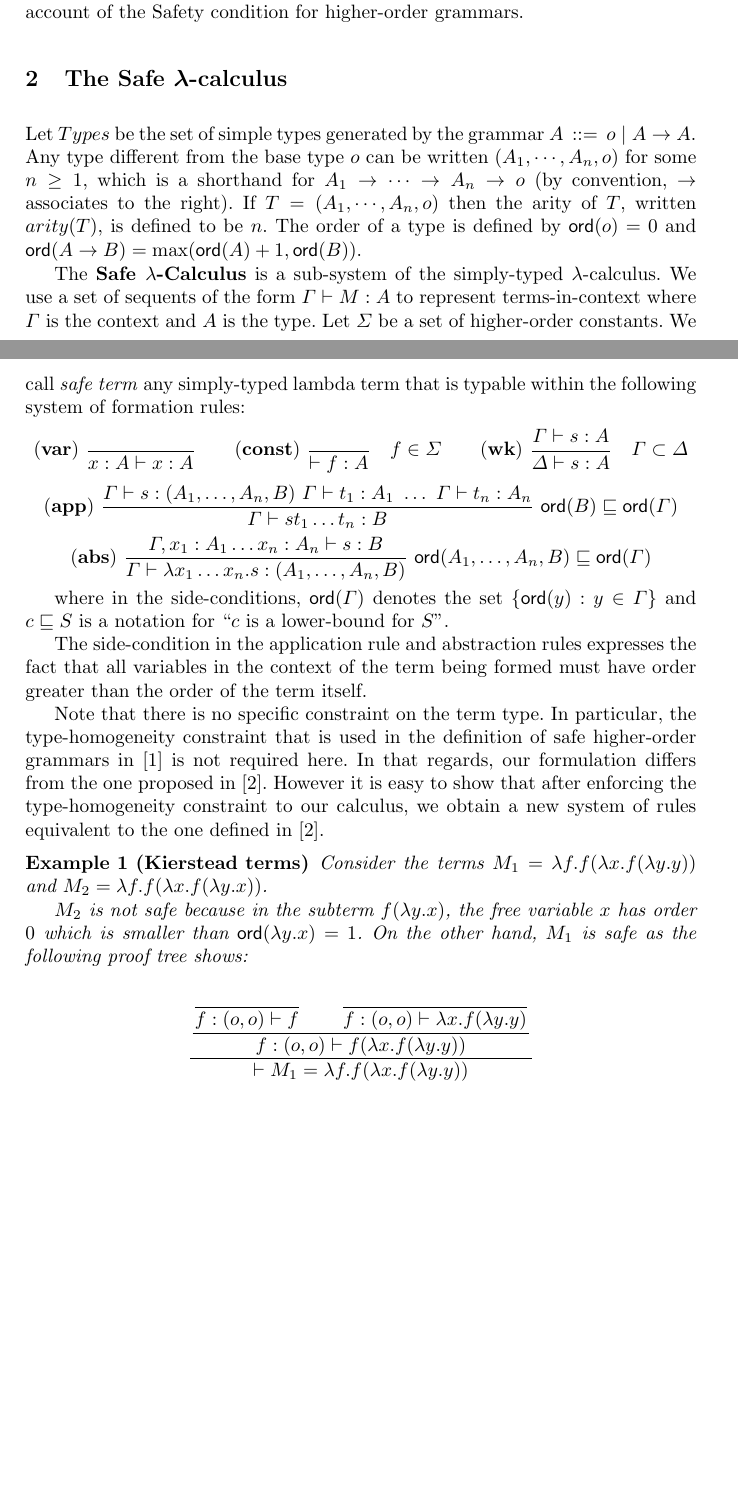
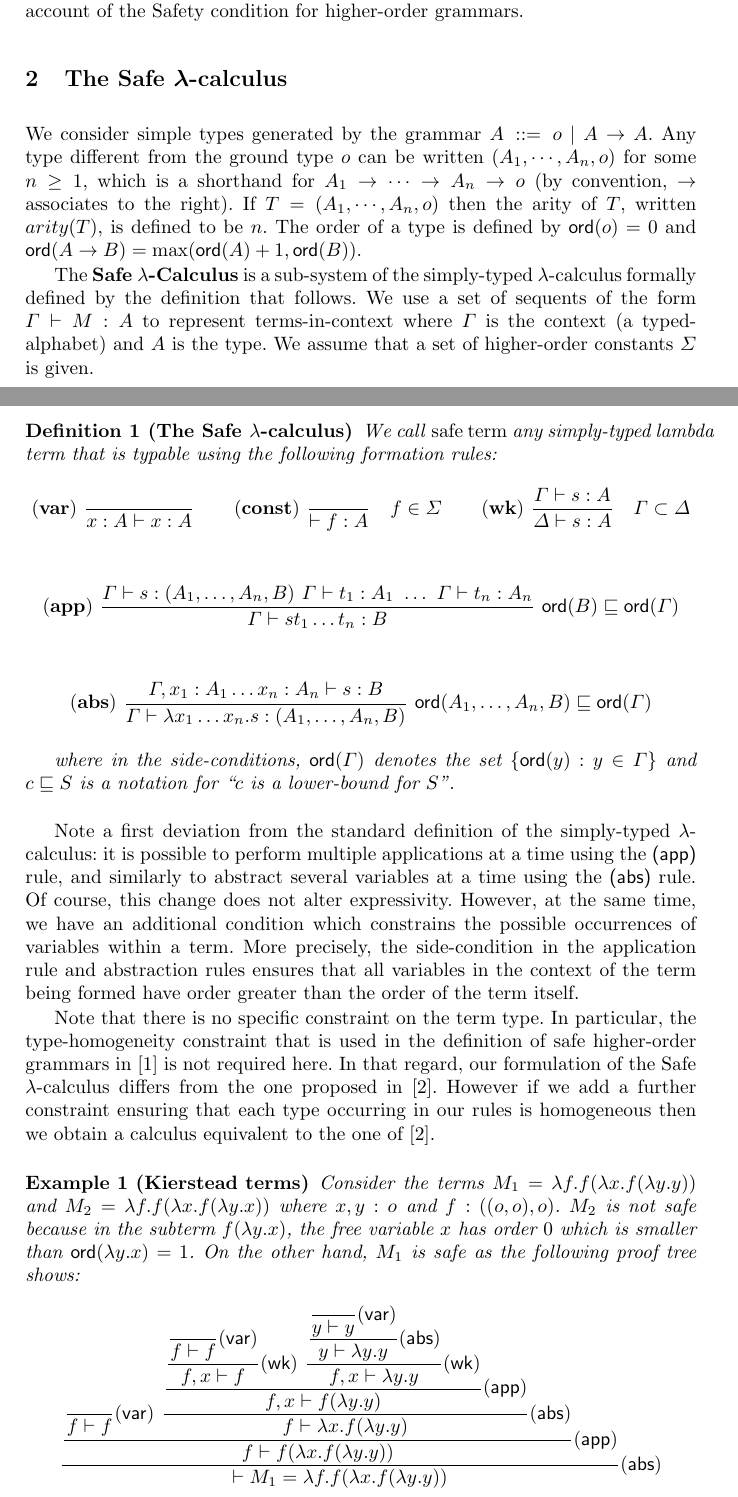
Before and after one commit to blumu/dphil.thesis, a LaTeX thesis (tlca07/tlca07.tex): two parts of pages 2 and 3 of 3 before the commit and two parts of pages 2 and 3 of 5 after it, joined at a grey line, cut so that both start at the same text, the shorter picture padded with empty space. Compiled offline with pdfLaTeX.

Commit message:
git-svn-id: svn://localhost@193 79315eeb-8d0d-0410-b3ce-e36577d3b6d3

```diff
--- a/tlca07/tlca07.tex
+++ b/tlca07/tlca07.tex
@@ -166,8 +170,8 @@ A consequence of this is that pointers in the game semantics of safe simply-type
 
 
 \section{The Safe $\lambda$-calculus}
-Let $Types$ be the set of simple types generated by the grammar $A
-\, ::= \, o \; | \; A \funsp A$. Any type different from the base
+We consider simple types generated by the grammar $A
+\, ::= \, o \; | \; A \funsp A$. Any type different from the ground
 type $o$ can be written $(A_1, \cdots, A_n, o)$ for some $n \geq 1$,
 which is a shorthand for $A_1 \funsp \cdots \funsp A_n \funsp o$ (by
 convention, $\rightarrow$ associates to the right). If $T=(A_1,
@@ -185,49 +189,79 @@ $\ord{A \funsp B} = \max(\ord{A}+1, \ord{B})$.
 
 
 
-The \textbf{Safe $\lambda$-Calculus} is a sub-system of the
-simply-typed $\lambda$-calculus.
+The \textbf{Safe $\lambda$-Calculus} is a sub-system of the simply-typed $\lambda$-calculus formally defined by the definition that follows.
 We use a set of sequents of the form $\Gamma \vdash M : A$ to represent
-terms-in-context where $\Gamma$ is the context and $A$ is the type. Let
-$\Sigma$ be a set of higher-order constants. We call \emph{safe term} any
-simply-typed lambda term that is typable within the following system
-of formation rules:
+terms-in-context where $\Gamma$ is the context (a typed-alphabet) and $A$ is the type. We assume that a set
+of higher-order constants $\Sigma$ is given.
+
+\begin{dfn}[The Safe $\lambda$-calculus]
+We call \emph{safe term} any simply-typed lambda term that is typable using the following
+formation rules:
 $$ \rulename{var} \   \rulef{}{x : A\vdash x : A}
 \qquad  \rulename{const} \   \rulef{}{\vdash f : A} \quad f \in \Sigma
 \qquad  \rulename{wk} \   \rulef{\Gamma \vdash s : A}{\Delta \vdash s : A} \quad \Gamma \subset \Delta$$
+
 $$ \rulename{app} \  \rulef{\Gamma \vdash s : (A_1,\ldots,A_n,B)
                                         \ \Gamma \vdash t_1 : A_1
                                         \  \ldots\  \Gamma \vdash t_n : A_n }
                                    {\Gamma  \vdash s t_1 \ldots t_n : B}
                                     \
                                    \ord{B} \sqsubseteq \ord{\Gamma}$$
+
 $$ \rulename{abs} \   \rulef{\Gamma, x_1 : A_1 \ldots x_n : A_n \vdash s : B}
                                    {\Gamma  \vdash \lambda x_1 \ldots x_n . s : (A_1, \ldots ,A_n,B)} \
                                    \ord{A_1, \ldots ,A_n,B} \sqsubseteq \ord{\Gamma}$$
 
 where in the side-conditions, $\ord{\Gamma}$ denotes the set $\{ \ord{y} : y \in \Gamma \}$ and $c \sqsubseteq S$ is a notation for
 ``$c$ is a lower-bound for $S$''.
+\end{dfn}
 
+Note a first deviation from the standard definition of the simply-typed $\lambda$-calculus: it is possible to perform multiple applications at a time using the {\sf (app)} rule, and similarly to abstract several variables at a time using the {\sf (abs)} rule.
+Of course, this change does not alter expressivity. However, at the same time, we have an additional condition
+which constrains the possible occurrences of variables within a term. More precisely, the side-condition in the application rule and abstraction rules ensures that all variables in the context of the term being formed have order greater than the order of the term itself.
 
-The side-condition in the application rule and abstraction rules expresses the fact that all variables in the context of the term being formed must have order greater than the order of the term itself.
 
 
 Note that there is no specific constraint on the term type. In particular, the type-homogeneity constraint that is used
 in the definition of safe higher-order grammars in \cite{KNU02} is not required here.
-In that regards, our formulation differs from the one proposed in \cite{safety-mirlong2004}.
-However it is easy to show that after enforcing the type-homogeneity constraint to our calculus, we obtain a new system of rules equivalent
-to the one defined in \cite{safety-mirlong2004}.
+In that regard, our formulation of the Safe $\lambda$-calculus differs from the one proposed in \cite{safety-mirlong2004}.
+However if we add a further constraint ensuring that each type occurring in our rules is homogeneous then we obtain a calculus equivalent to the one of \cite{safety-mirlong2004}.
+
+
+
 
 \begin{exmp}[Kierstead terms]
 Consider the terms $M_1 = \lambda f . f (\lambda x . f (\lambda y . y ))$ and
-$M_2 = \lambda f . f (\lambda x . f (\lambda y .x ))$.
-
+$M_2 = \lambda f . f (\lambda x . f (\lambda y .x ))$ where $x,y:o$ and $f:((o,o),o)$.
 $M_2$ is not safe because in the subterm $f (\lambda y . x)$, the free variable $x$ has order $0$ which is smaller than $\ord{\lambda y . x} = 1$.
 On the other hand, $M_1$ is safe as the following proof tree shows:
 $$
  \rulef{
- \rulef{\rulef{}{f : (o,o) \vdash f} \qquad \rulef{ \rulef{}{} }{ f:(o,o) \vdash \lambda x . f (\lambda y .y )} }{f : (o,o) \vdash f (\lambda x . f (\lambda y .y ))}
- }
- {\vdash M_1 = \lambda f . f (\lambda x . f (\lambda y .y ))}
+     \rulef{
+        \rulef{}{f \vdash f} {\sf(var)}
+        \
+        \rulef{
+             \rulef{
+                \rulef{
+                    \rulef{}{f \vdash f} {\sf(var)}
+                }
+                {f , x \vdash f } {\sf(wk)}
+                \
+                \rulef{
+                    \rulef{
+                        \rulef{}{y \vdash y} {\sf(var)}
+                    }
+                    {y \vdash \lambda y . y } {\sf(abs)}
+                }
+                {f , x \vdash \lambda y .y } {\sf(wk)}
+             }
+             {f , x \vdash f (\lambda y .y )} {\sf(app)}
+        }
+        { f  \vdash \lambda x . f (\lambda y .y )} {\sf(abs)}
+     }
+     {
+        f  \vdash f (\lambda x . f (\lambda y .y ))} {\sf(app)}
+     }
+ { \vdash M_1 = \lambda f . f (\lambda x . f (\lambda y .y )) } {\sf(abs)}
 $$
 \end{exmp}
```
Also changed, not shown: tlca07/tlca07.tex (75 more changed lines), 1 other file.
